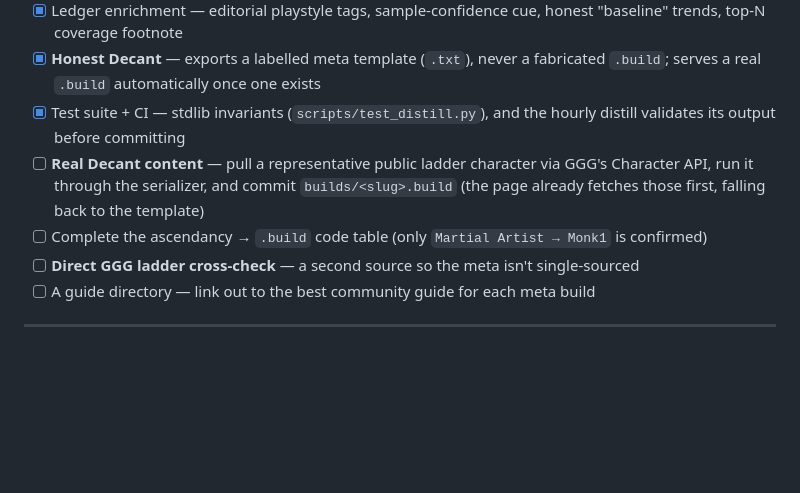
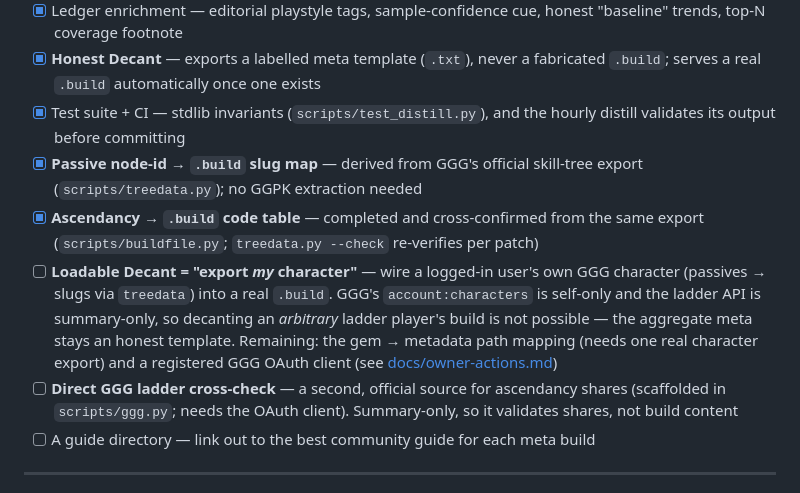
Before and after one commit to luther-rotmg/Tincture, a Markdown page: README.md, the part around the change. GitHub-like rendering; blank space fills up the shorter version.

```diff
--- a/README.md
+++ b/README.md
@@ -129,9 +129,10 @@ Run `python scripts/distill.py --probe` to see exactly what it returns.
 - [x] Ledger enrichment — editorial playstyle tags, sample-confidence cue, honest "baseline" trends, top-N coverage footnote
 - [x] **Honest Decant** — exports a labelled meta template (`.txt`), never a fabricated `.build`; serves a real `.build` automatically once one exists
 - [x] Test suite + CI — stdlib invariants (`scripts/test_distill.py`), and the hourly distill validates its output before committing
-- [ ] **Real Decant content** — pull a representative public ladder character via GGG's Character API, run it through the serializer, and commit `builds/<slug>.build` (the page already fetches those first, falling back to the template)
-- [ ] Complete the ascendancy → `.build` code table (only `Martial Artist → Monk1` is confirmed)
-- [ ] **Direct GGG ladder cross-check** — a second source so the meta isn't single-sourced
+- [x] **Passive node-id → `.build` slug map** — derived from GGG's official skill-tree export (`scripts/treedata.py`); no GGPK extraction needed
+- [x] **Ascendancy → `.build` code table** — completed and cross-confirmed from the same export (`scripts/buildfile.py`; `treedata.py --check` re-verifies per patch)
+- [ ] **Loadable Decant = "export *my* character"** — wire a logged-in user's own GGG character (passives → slugs via `treedata`) into a real `.build`. GGG's `account:characters` is self-only and the ladder API is summary-only, so decanting an *arbitrary* ladder player's build is not possible — the aggregate meta stays an honest template. Remaining: the gem → metadata path mapping (needs one real character export) and a registered GGG OAuth client (see [docs/owner-actions.md](docs/owner-actions.md))
+- [ ] **Direct GGG ladder cross-check** — a second, official source for ascendancy shares (scaffolded in `scripts/ggg.py`; needs the OAuth client). Summary-only, so it validates shares, not build content
 - [ ] A guide directory — link out to the best community guide for each meta build
 
 ---
```
Also changed, not shown: docs/owner-actions.md (added, +122 -0 lines).
